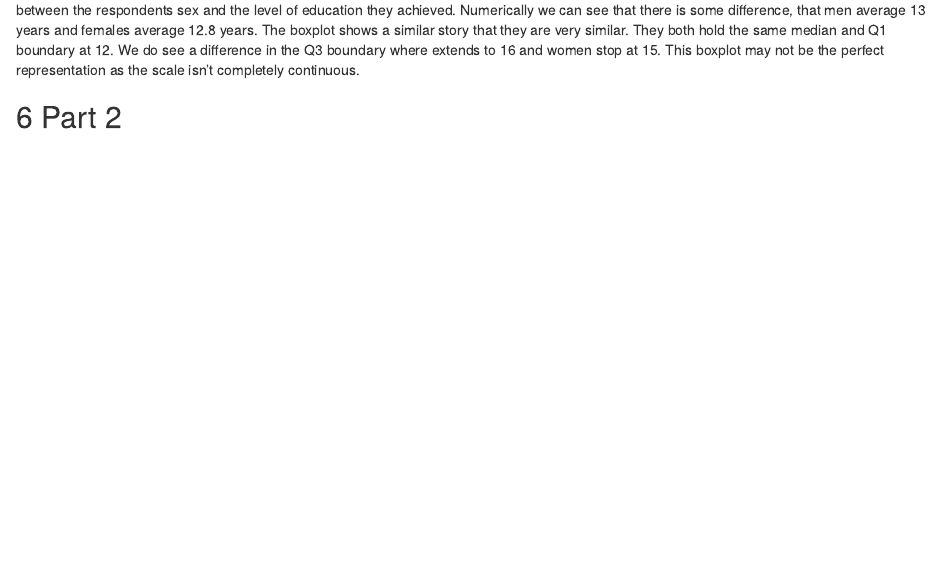
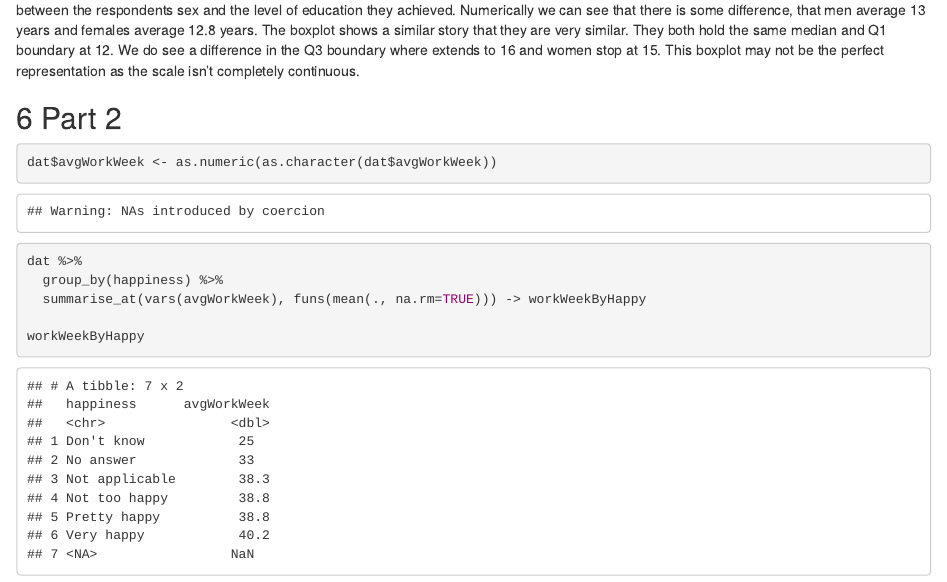
Before and after one commit to TheAdamBomb98/ds202_lab3, an R Markdown document (team.Rmd): the page in a window 1100 px wide, from 5650 px down before the commit and from 5330 px down after it, so that both start at the same text. The pictures show the output file team.html that the author committed with the source, opened offline.

Commit message:
Added 6 pt 2

````diff
--- a/team.Rmd
+++ b/team.Rmd
@@ -88,7 +88,11 @@ Here we can see the relationship between the respondents sex and the level of ed
 
 ## 6 Part 2
 ```{r}
+dat$avgWorkWeek <- as.numeric(as.character(dat$avgWorkWeek))
+dat %>%
+  group_by(happiness) %>%
+  summarise_at(vars(avgWorkWeek), funs(mean(., na.rm=TRUE))) -> workWeekByHappy
 
-
+workWeekByHappy
 
 ```
````
Also changed, not shown: team.html.
